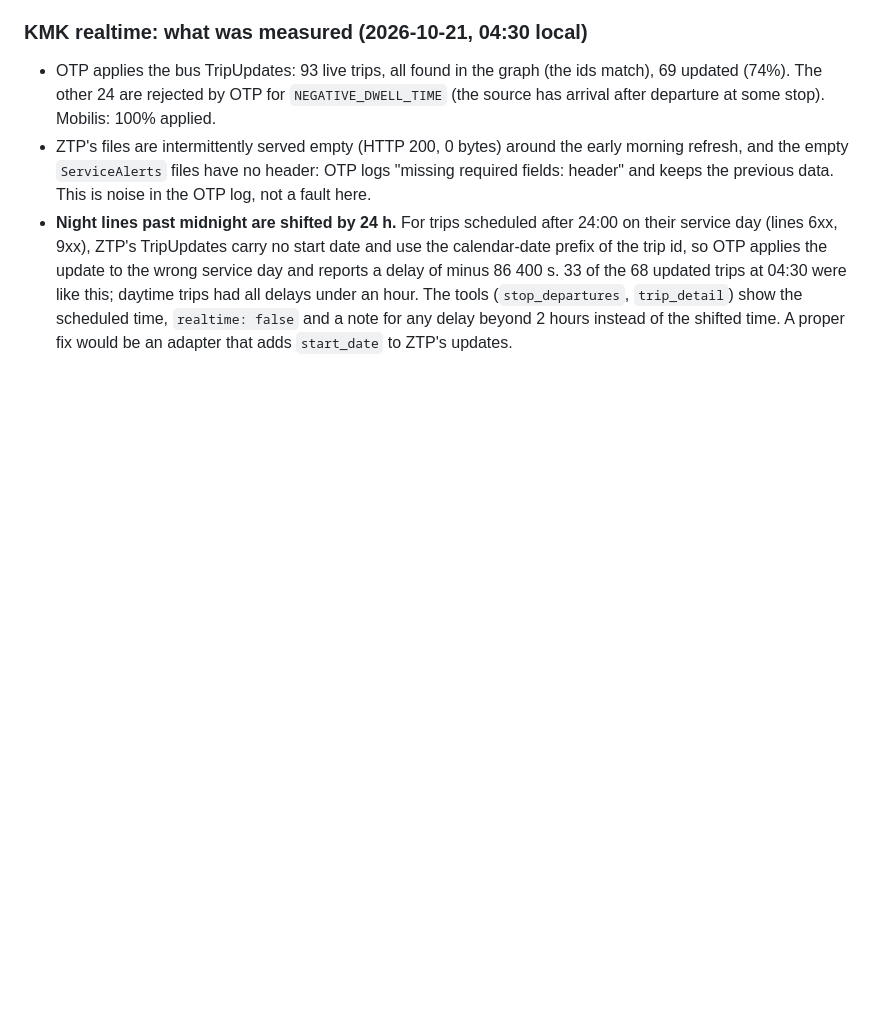
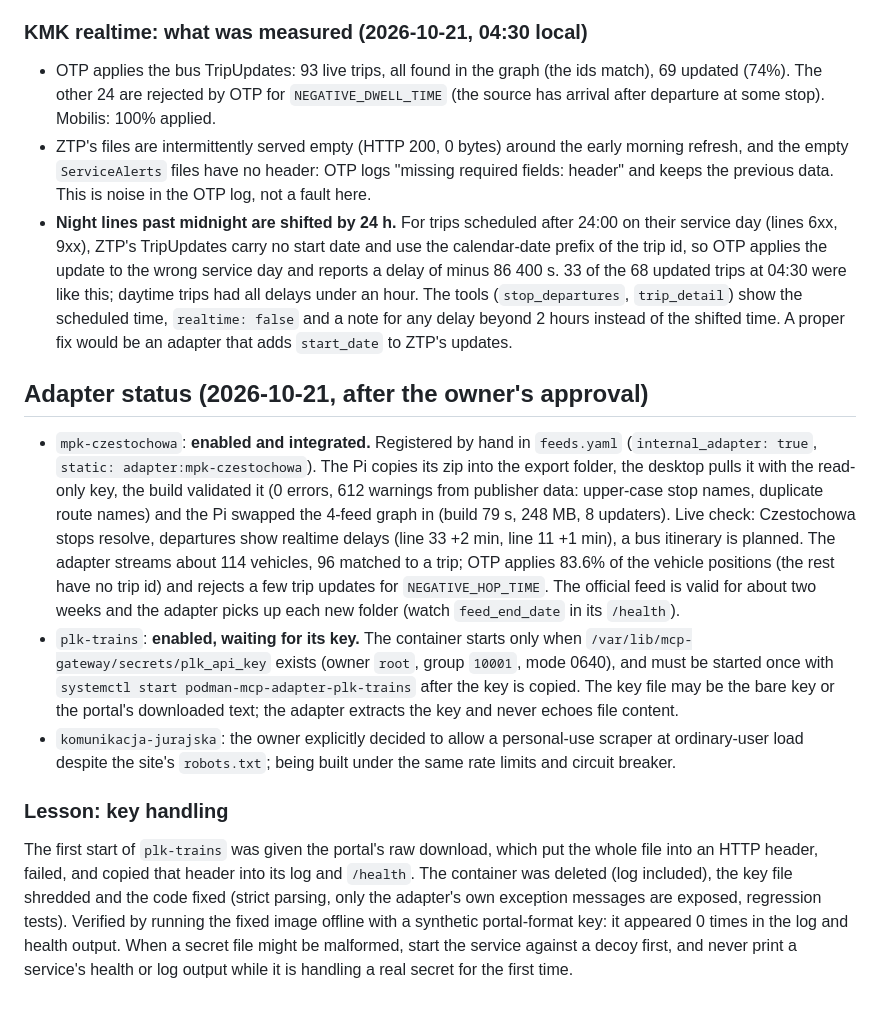
Before and after one commit to justkowal/nixos-config, a Markdown page: docs/MAPS.md, the part around the change. GitHub-like rendering; blank space fills up the shorter version.

Commit message:
docs(maps): mpk-czestochowa integrated, plk key handling lesson
Co-Authored-By: Claude Sonnet 5.5 <noreply@anthropic.com>

```diff
--- a/docs/MAPS.md
+++ b/docs/MAPS.md
@@ -135,3 +135,13 @@ For `plk-trains` use `static: adapter:plk-trains` and the URLs `.../gtfs-rt/trip
 - OTP applies the bus TripUpdates: 93 live trips, all found in the graph (the ids match), 69 updated (74%). The other 24 are rejected by OTP for `NEGATIVE_DWELL_TIME` (the source has arrival after departure at some stop). Mobilis: 100% applied.
 - ZTP's files are intermittently served empty (HTTP 200, 0 bytes) around the early morning refresh, and the empty `ServiceAlerts` files have no header: OTP logs "missing required fields: header" and keeps the previous data. This is noise in the OTP log, not a fault here.
 - **Night lines past midnight are shifted by 24 h.** For trips scheduled after 24:00 on their service day (lines 6xx, 9xx), ZTP's TripUpdates carry no start date and use the calendar-date prefix of the trip id, so OTP applies the update to the wrong service day and reports a delay of minus 86 400 s. 33 of the 68 updated trips at 04:30 were like this; daytime trips had all delays under an hour. The tools (`stop_departures`, `trip_detail`) show the scheduled time, `realtime: false` and a note for any delay beyond 2 hours instead of the shifted time. A proper fix would be an adapter that adds `start_date` to ZTP's updates.
+
+## Adapter status (2026-10-21, after the owner's approval)
+
+- `mpk-czestochowa`: **enabled and integrated.** Registered by hand in `feeds.yaml` (`internal_adapter: true`, `static: adapter:mpk-czestochowa`). The Pi copies its zip into the export folder, the desktop pulls it with the read-only key, the build validated it (0 errors, 612 warnings from publisher data: upper-case stop names, duplicate route names) and the Pi swapped the 4-feed graph in (build 79 s, 248 MB, 8 updaters). Live check: Czestochowa stops resolve, departures show realtime delays (line 33 +2 min, line 11 +1 min), a bus itinerary is planned. The adapter streams about 114 vehicles, 96 matched to a trip; OTP applies 83.6% of the vehicle positions (the rest have no trip id) and rejects a few trip updates for `NEGATIVE_HOP_TIME`. The official feed is valid for about two weeks and the adapter picks up each new folder (watch `feed_end_date` in its `/health`).
+- `plk-trains`: **enabled, waiting for its key.** The container starts only when `/var/lib/mcp-gateway/secrets/plk_api_key` exists (owner `root`, group `10001`, mode 0640), and must be started once with `systemctl start podman-mcp-adapter-plk-trains` after the key is copied. The key file may be the bare key or the portal's downloaded text; the adapter extracts the key and never echoes file content.
+- `komunikacja-jurajska`: the owner explicitly decided to allow a personal-use scraper at ordinary-user load despite the site's `robots.txt`; being built under the same rate limits and circuit breaker.
+
+### Lesson: key handling
+
+The first start of `plk-trains` was given the portal's raw download, which put the whole file into an HTTP header, failed, and copied that header into its log and `/health`. The container was deleted (log included), the key file shredded and the code fixed (strict parsing, only the adapter's own exception messages are exposed, regression tests). Verified by running the fixed image offline with a synthetic portal-format key: it appeared 0 times in the log and health output. When a secret file might be malformed, start the service against a decoy first, and never print a service's health or log output while it is handling a real secret for the first time.
```
